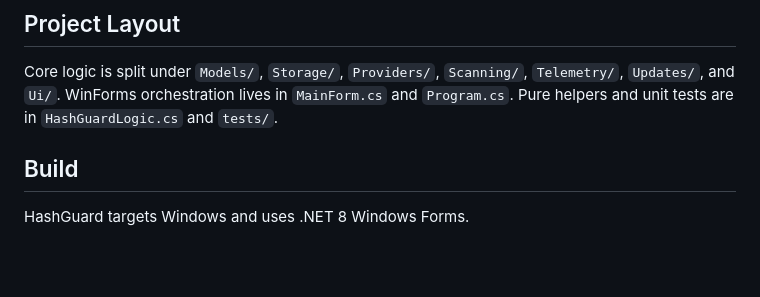
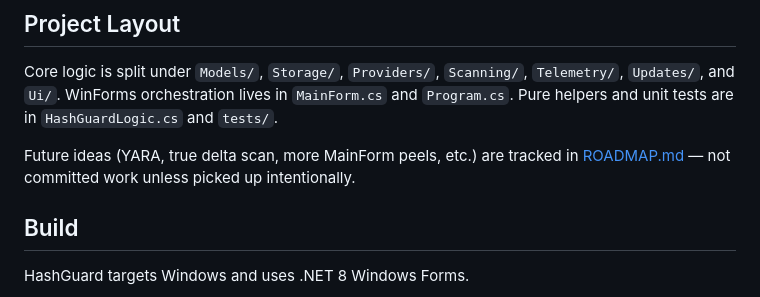
Before and after one commit to snaket7ds/HashGuard, a Markdown page: README.md, the part around the change. Drawn GitHub-style; blank space fills up the shorter version.

```diff
--- a/README.md
+++ b/README.md
@@ -60,6 +60,8 @@ The Cloudflare Worker and D1 dashboard scaffold lives in `cloudflare/telemetry`.
 
 Core logic is split under `Models/`, `Storage/`, `Providers/`, `Scanning/`, `Telemetry/`, `Updates/`, and `Ui/`. WinForms orchestration lives in `MainForm.cs` and `Program.cs`. Pure helpers and unit tests are in `HashGuardLogic.cs` and `tests/`.
 
+Future ideas (YARA, true delta scan, more MainForm peels, etc.) are tracked in [ROADMAP.md](ROADMAP.md) — not committed work unless picked up intentionally.
+
 ## Build
 
 HashGuard targets Windows and uses .NET 8 Windows Forms.
```
Also changed, not shown: ROADMAP.md (added, +99 -0 lines).
